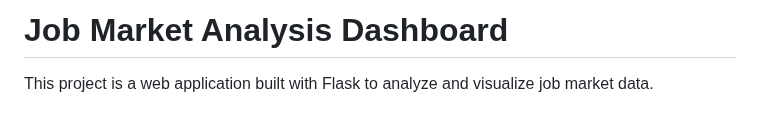
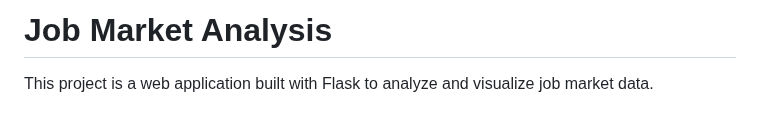
Before and after one commit to Jaideep880/Job-Analysis-System, a Markdown page: README.md, the part around one of its changes. Rendered like a GitHub page.

```diff
--- a/README.md
+++ b/README.md
@@ -1,3 +1,3 @@
-# Job Market Analysis Dashboard
+# Job Market Analysis
 
 This project is a web application built with Flask to analyze and visualize job market data.
```
Also changed, not shown: other parts of README.md (+6 -0 lines).
